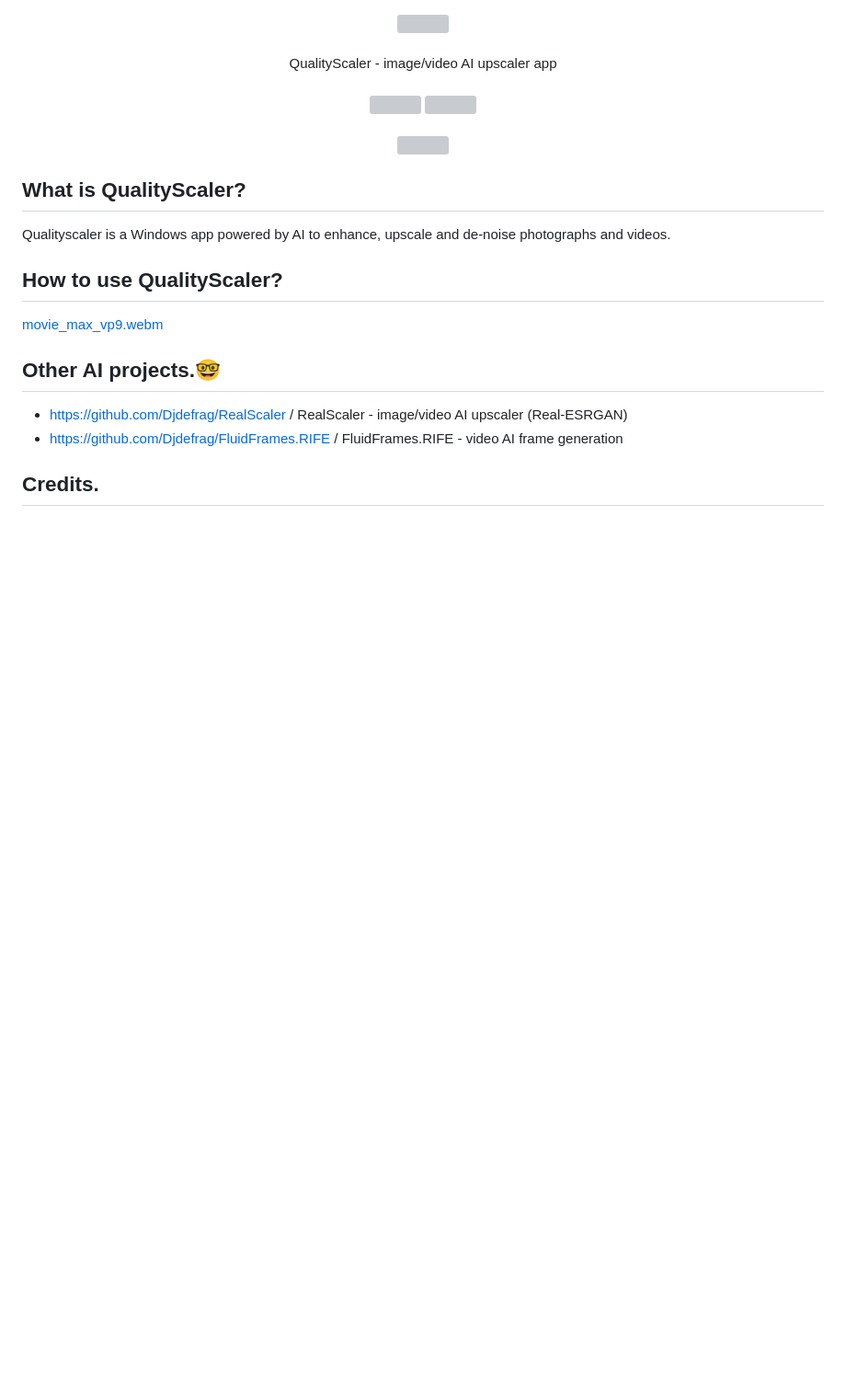
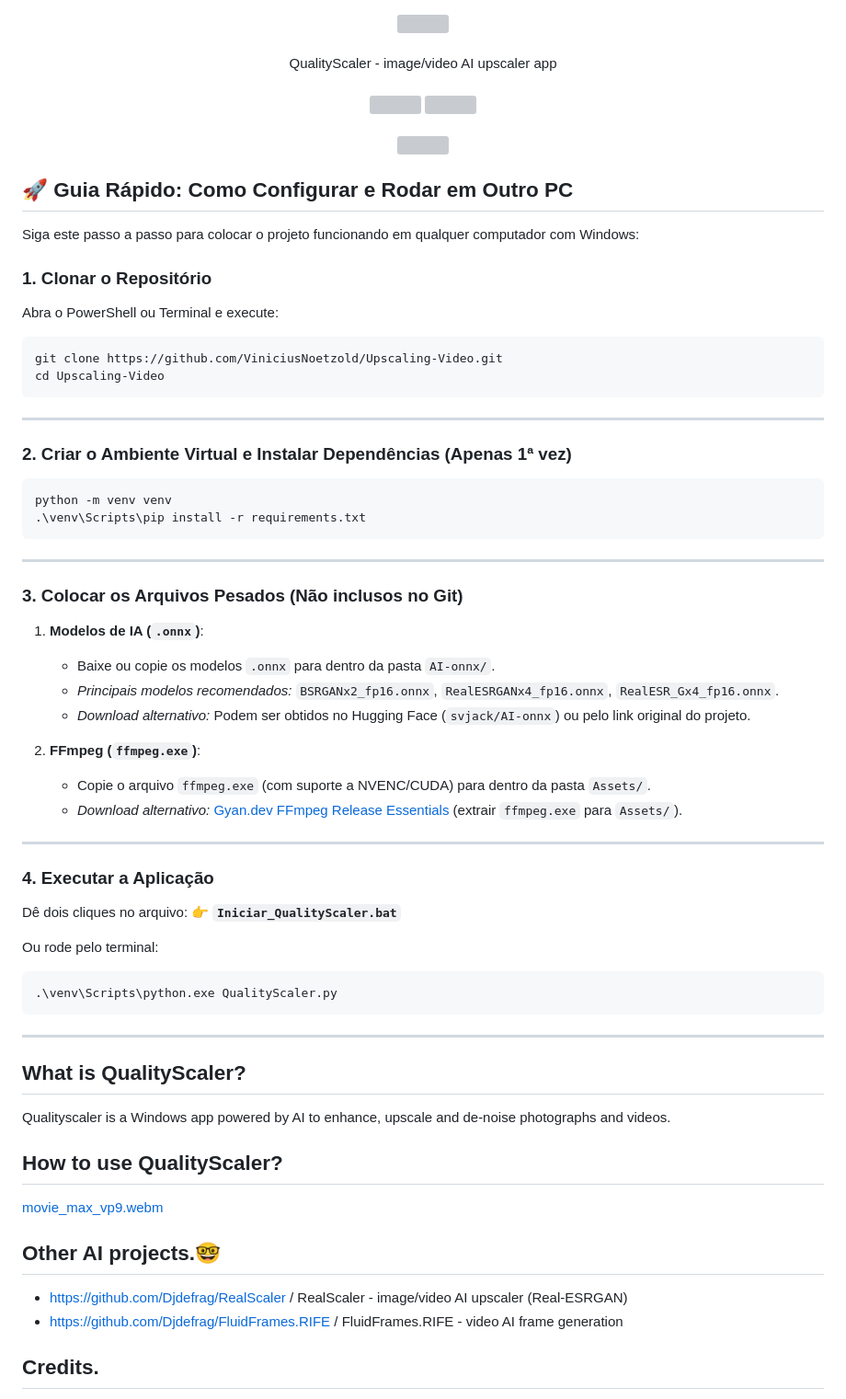
Before and after one commit to ViniciusNoetzold/Upscaling-Video, a Markdown page: README.md, the part around the change. Shown at 92% size. Rendered like a GitHub page; blank space fills up the shorter version; grey boxes are pictures that could not be loaded.

Commit message:
docs: add quick setup guide in Portuguese for new PC

````diff
--- a/README.md
+++ b/README.md
@@ -21,6 +21,52 @@
     </div>
 </body>
 </html>
+
+## 🚀 Guia Rápido: Como Configurar e Rodar em Outro PC
+
+Siga este passo a passo para colocar o projeto funcionando em qualquer computador com Windows:
+
+### 1. Clonar o Repositório
+Abra o PowerShell ou Terminal e execute:
+```powershell
+git clone https://github.com/ViniciusNoetzold/Upscaling-Video.git
+cd Upscaling-Video
+```
+
+---
+
+### 2. Criar o Ambiente Virtual e Instalar Dependências (Apenas 1ª vez)
+```powershell
+python -m venv venv
+.\venv\Scripts\pip install -r requirements.txt
+```
+
+---
+
+### 3. Colocar os Arquivos Pesados (Não inclusos no Git)
+
+1. **Modelos de IA (`.onnx`)**:
+   - Baixe ou copie os modelos `.onnx` para dentro da pasta `AI-onnx/`.
+   - *Principais modelos recomendados:* `BSRGANx2_fp16.onnx`, `RealESRGANx4_fp16.onnx`, `RealESR_Gx4_fp16.onnx`.
+   - *Download alternativo:* Podem ser obtidos no Hugging Face (`svjack/AI-onnx`) ou pelo link original do projeto.
+
+2. **FFmpeg (`ffmpeg.exe`)**:
+   - Copie o arquivo `ffmpeg.exe` (com suporte a NVENC/CUDA) para dentro da pasta `Assets/`.
+   - *Download alternativo:* [Gyan.dev FFmpeg Release Essentials](https://www.gyan.dev/ffmpeg/builds/) (extrair `ffmpeg.exe` para `Assets/`).
+
+---
+
+### 4. Executar a Aplicação
+
+Dê dois cliques no arquivo:
+👉 **`Iniciar_QualityScaler.bat`**
+
+Ou rode pelo terminal:
+```powershell
+.\venv\Scripts\python.exe QualityScaler.py
+```
+
+---
 
 ## What is QualityScaler?
 Qualityscaler is a Windows app powered by AI to enhance, upscale and de-noise photographs and videos.
````
